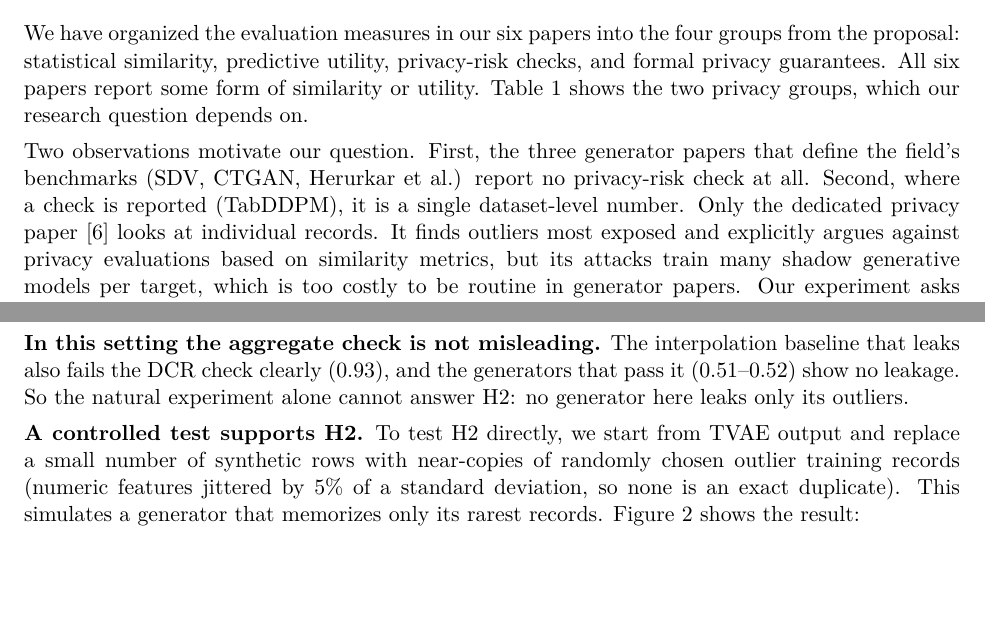
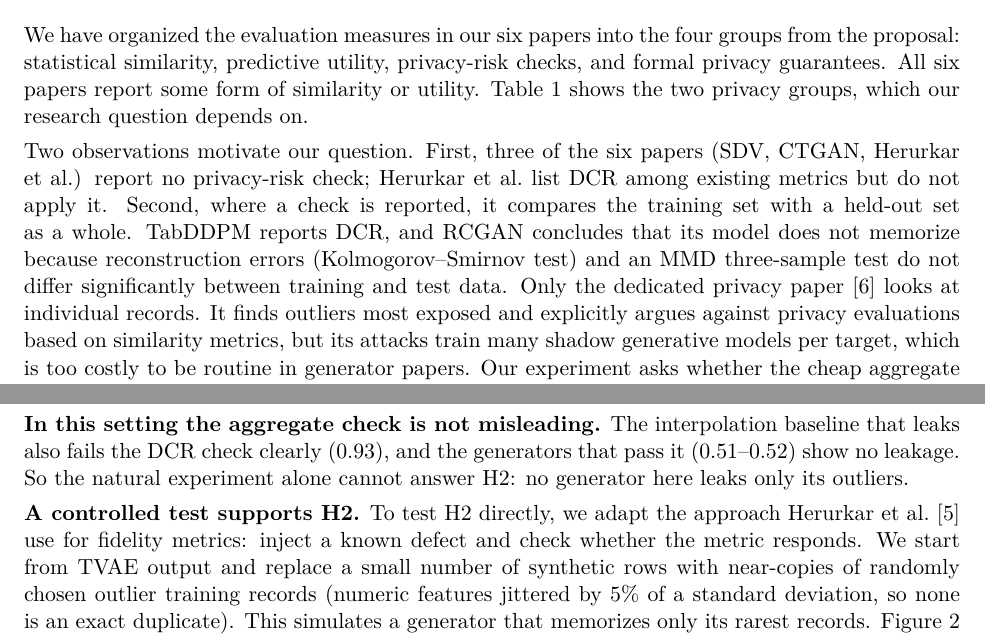
Before and after one commit to AQjc19/QJC-s-stats507-coursework-, a LaTeX document (synthetic_privacy_project/progress_report/progress_report.tex): two parts of pages 1 and 3 of 4, joined at a grey line, cut so that both start at the same text, the shorter picture padded with empty space. The pictures show the PDF file synthetic_privacy_project/progress_report/progress_report.pdf that the author committed with the source.

Commit message:
Verify RCGAN and Herurkar et al. rows against full texts; cite their methods
Co-Authored-By: Claude Opus 5.5 <noreply@anthropic.com>
Claude-Session: https://claude.ai/code/session_01Dhp8ryz2NNCwpqmGzFhocD

```diff
--- a/synthetic_privacy_project/progress_report/progress_report.tex
+++ b/synthetic_privacy_project/progress_report/progress_report.tex
@@ -48,5 +48,3 @@ Paper & Privacy-risk check & Formal privacy guarantee \\
 SDV~[1] & -- & -- \\
 CTGAN~[2] & -- & -- \\
 TabDDPM~[3] & distance to closest record (DCR) & -- \\
-RCGAN~[4] & memorization tests & differentially private training \\
-Herurkar et al.~[5] & -- & -- \\
@@ -57,7 +57,7 @@ Stadler et al.~[6] & membership and attribute inference attacks & differentially
 \label{tab:lit}
 \end{table}
 
-Two observations motivate our question. First, the three generator papers that define the field's benchmarks (SDV, CTGAN, Herurkar et al.) report no privacy-risk check at all. Second, where a check is reported (TabDDPM), it is a single dataset-level number. Only the dedicated privacy paper~[6] looks at individual records. It finds outliers most exposed and explicitly argues against privacy evaluations based on similarity metrics, but its attacks train many shadow generative models per target, which is too costly to be routine in generator papers. Our experiment asks whether the cheap aggregate check is enough.
+Two observations motivate our question. First, three of the six papers (SDV, CTGAN, Herurkar et al.) report no privacy-risk check; Herurkar et al.\ list DCR among existing metrics but do not apply it. Second, where a check is reported, it compares the training set with a held-out set as a whole. TabDDPM reports DCR, and RCGAN concludes that its model does not memorize because reconstruction errors (Kolmogorov--Smirnov test) and an MMD three-sample test do not differ significantly between training and test data. Only the dedicated privacy paper~[6] looks at individual records. It finds outliers most exposed and explicitly argues against privacy evaluations based on similarity metrics, but its attacks train many shadow generative models per target, which is too costly to be routine in generator papers. Our experiment asks whether the cheap aggregate check is enough.
 
 \section*{Experimental Setup}
 
@@ -105,7 +105,7 @@ Gaussian copula & 0.083 & 0.517 & 0.010 & 0.017 \\
 
 \textbf{In this setting the aggregate check is not misleading.} The interpolation baseline that leaks also fails the DCR check clearly (0.93), and the generators that pass it (0.51--0.52) show no leakage. So the natural experiment alone cannot answer H2: no generator here leaks only its outliers.
 
-\textbf{A controlled test supports H2.} To test H2 directly, we start from TVAE output and replace a small number of synthetic rows with near-copies of randomly chosen outlier training records (numeric features jittered by 5\% of a standard deviation, so none is an exact duplicate). This simulates a generator that memorizes only its rarest records. Figure~\ref{fig:planted} shows the result:
+\textbf{A controlled test supports H2.} To test H2 directly, we adapt the approach Herurkar et al.~[5] use for fidelity metrics: inject a known defect and check whether the metric responds. We start from TVAE output and replace a small number of synthetic rows with near-copies of randomly chosen outlier training records (numeric features jittered by 5\% of a standard deviation, so none is an exact duplicate). This simulates a generator that memorizes only its rarest records. Figure~\ref{fig:planted} shows the result:
 
 \begin{itemize}
 \item With 50 planted rows (1\% of the synthetic data), the attack identifies 11.0\% of outlier members, up from 1.3\% with none planted. The DCR share moves only from 0.520 to 0.524, and the exact-duplicate check finds nothing.
```
Also changed, not shown: synthetic_privacy_project/progress_report/progress_report.pdf, synthetic_privacy_project/progress_report/progress_report.tex (10 more changed lines), 1 other file.
